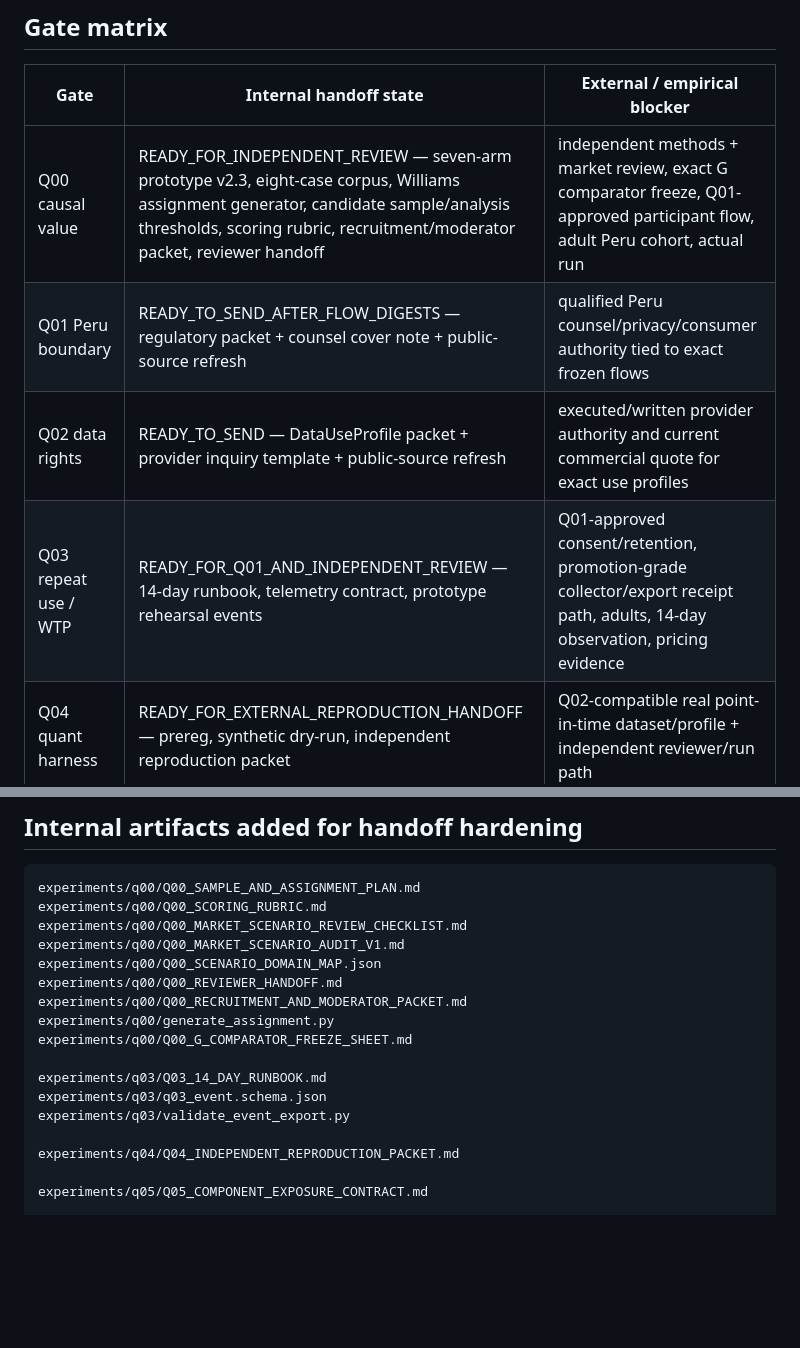
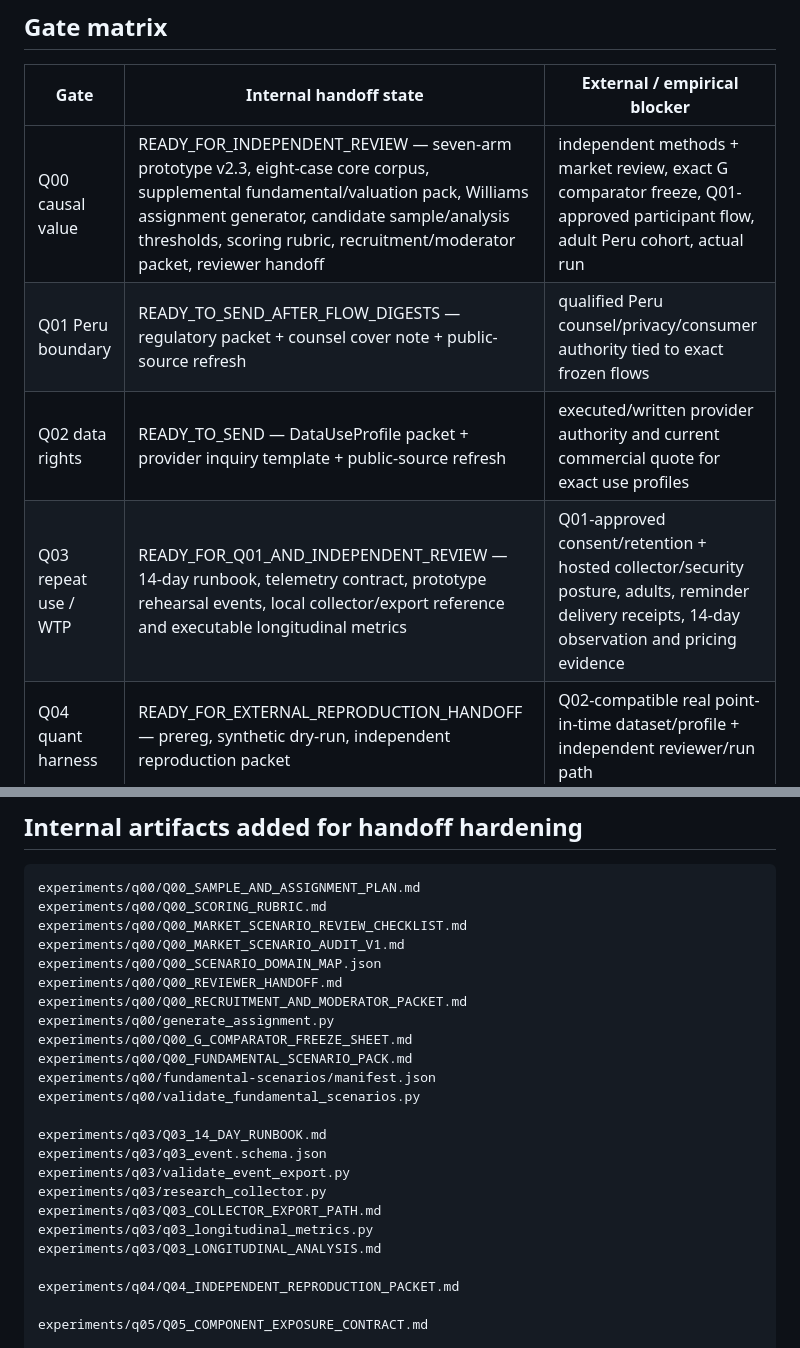
Before and after one commit to Em3rc0d/SOPHROSYNE, a Markdown page: docs/validation/MK0_EXTERNAL_HANDOFF_READINESS.md, 2 parts joined by grey strips. GitHub-like rendering; blank space fills up the shorter version.

Commit message:
docs: record final internal Q00 Q03 closure artifacts

```diff
--- a/docs/validation/MK0_EXTERNAL_HANDOFF_READINESS.md
+++ b/docs/validation/MK0_EXTERNAL_HANDOFF_READINESS.md
@@ -18,10 +18,10 @@ This is not an MK0 promotion receipt.
 
 | Gate | Internal handoff state | External / empirical blocker |
 |---|---|---|
-| Q00 causal value | READY_FOR_INDEPENDENT_REVIEW — seven-arm prototype v2.3, eight-case corpus, Williams assignment generator, candidate sample/analysis thresholds, scoring rubric, recruitment/moderator packet, reviewer handoff | independent methods + market review, exact G comparator freeze, Q01-approved participant flow, adult Peru cohort, actual run |
+| Q00 causal value | READY_FOR_INDEPENDENT_REVIEW — seven-arm prototype v2.3, eight-case core corpus, supplemental fundamental/valuation pack, Williams assignment generator, candidate sample/analysis thresholds, scoring rubric, recruitment/moderator packet, reviewer handoff | independent methods + market review, exact G comparator freeze, Q01-approved participant flow, adult Peru cohort, actual run |
 | Q01 Peru boundary | READY_TO_SEND_AFTER_FLOW_DIGESTS — regulatory packet + counsel cover note + public-source refresh | qualified Peru counsel/privacy/consumer authority tied to exact frozen flows |
 | Q02 data rights | READY_TO_SEND — DataUseProfile packet + provider inquiry template + public-source refresh | executed/written provider authority and current commercial quote for exact use profiles |
-| Q03 repeat use / WTP | READY_FOR_Q01_AND_INDEPENDENT_REVIEW — 14-day runbook, telemetry contract, prototype rehearsal events | Q01-approved consent/retention, promotion-grade collector/export receipt path, adults, 14-day observation, pricing evidence |
+| Q03 repeat use / WTP | READY_FOR_Q01_AND_INDEPENDENT_REVIEW — 14-day runbook, telemetry contract, prototype rehearsal events, local collector/export reference and executable longitudinal metrics | Q01-approved consent/retention + hosted collector/security posture, adults, reminder delivery receipts, 14-day observation and pricing evidence |
 | Q04 quant harness | READY_FOR_EXTERNAL_REPRODUCTION_HANDOFF — prereg, synthetic dry-run, independent reproduction packet | Q02-compatible real point-in-time dataset/profile + independent reviewer/run path |
 | Q05 durability | READY_FOR_INDEPENDENT_REVIEW — comparator snapshot candidate, execution kit, component exposure contract | Q03 persona/repeat-use receipt, exact comparator execution state, adult participants, independent review, Q01/Q02 compatibility |
 
@@ -37,10 +37,17 @@ experiments/q00/Q00_REVIEWER_HANDOFF.md
 experiments/q00/Q00_RECRUITMENT_AND_MODERATOR_PACKET.md
 experiments/q00/generate_assignment.py
 experiments/q00/Q00_G_COMPARATOR_FREEZE_SHEET.md
+experiments/q00/Q00_FUNDAMENTAL_SCENARIO_PACK.md
+experiments/q00/fundamental-scenarios/manifest.json
+experiments/q00/validate_fundamental_scenarios.py
 
 experiments/q03/Q03_14_DAY_RUNBOOK.md
 experiments/q03/q03_event.schema.json
 experiments/q03/validate_event_export.py
+experiments/q03/research_collector.py
+experiments/q03/Q03_COLLECTOR_EXPORT_PATH.md
+experiments/q03/q03_longitudinal_metrics.py
+experiments/q03/Q03_LONGITUDINAL_ANALYSIS.md
 
 experiments/q04/Q04_INDEPENDENT_REPRODUCTION_PACKET.md
 
```
